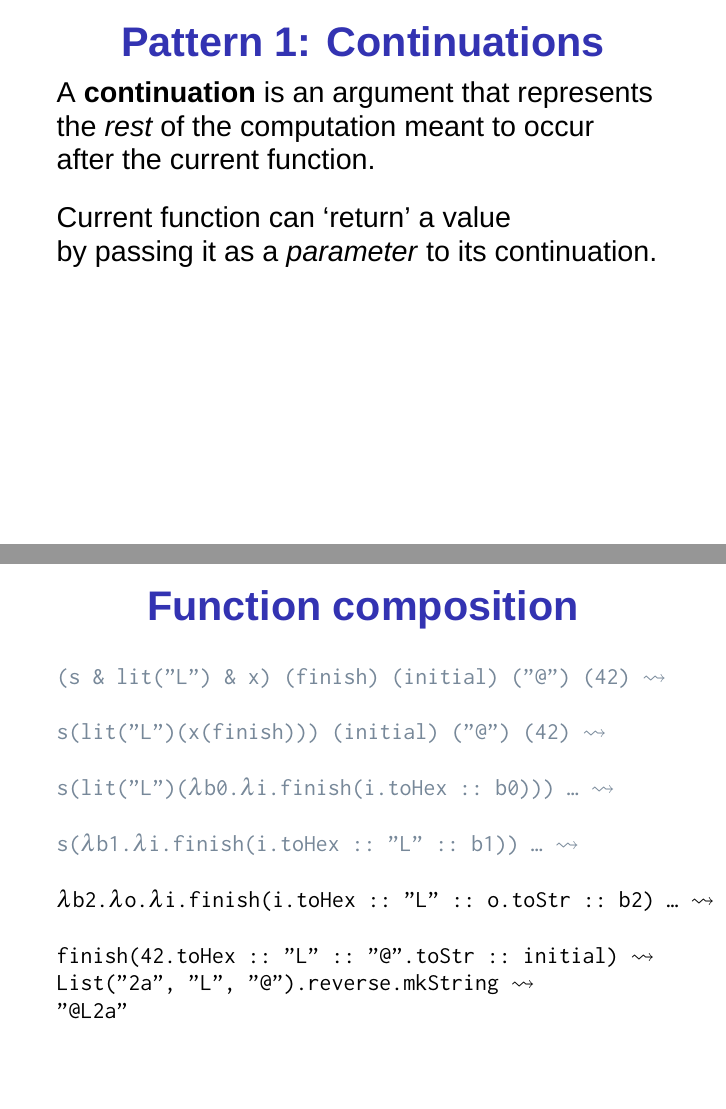
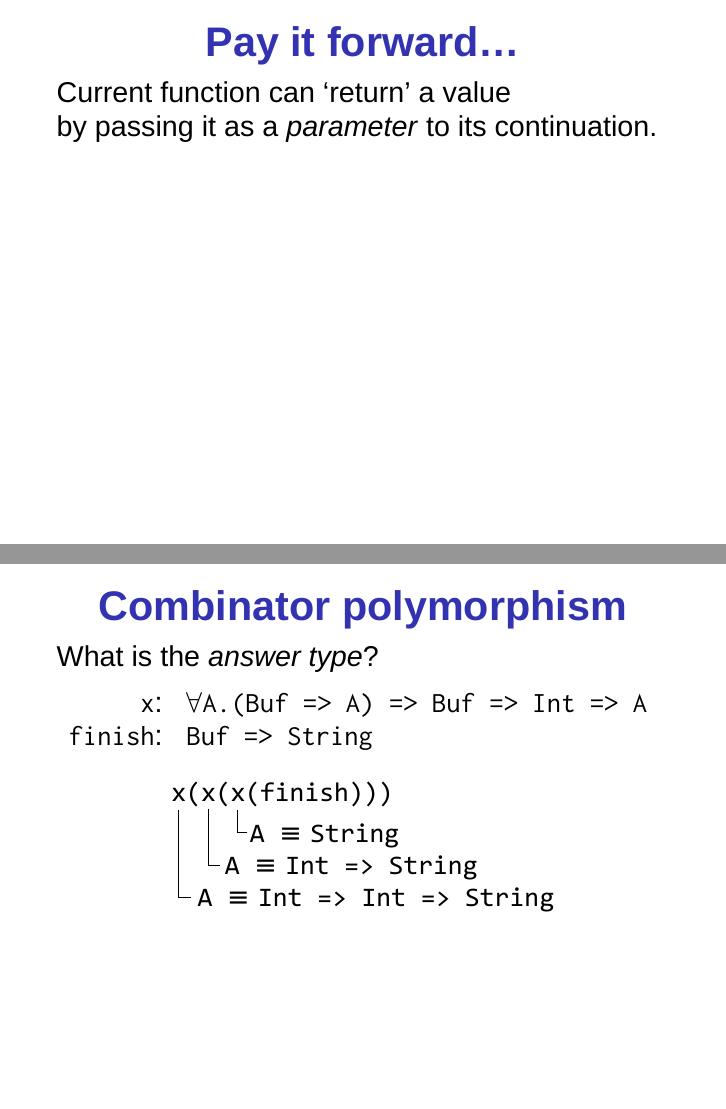
Before and after one commit to league/scala-fun-patterns, LaTeX slides (slides/slides.tex): pages 10 and 23 of 34 before the commit and pages 10 and 23 of 33 after it, joined at a grey line. Compiled offline with XeLaTeX; a missing font is replaced by an installed copy or a similar font.

Commit message:
talk tweaks

```diff
--- a/slides/slides.tex
+++ b/slides/slides.tex
@@ -14,7 +14,7 @@ xcolornames=x11names,svgnames,dvipsnames]{beamer}
 \setbeamersize{text margin left=10mm}
 %%%_** Fancy fonts
 \setbeamerfont{frametitle}{series=\bfseries}
-\setmainfont[Mapping=tex-text]{Adobe Caslon Pro}
+\setmainfont[Mapping=tex-text]{Warnock Pro}
 \setsansfont[Mapping=tex-text,Numbers={OldStyle}]{Cronos Pro}
 \setmonofont[Mapping=tex-text]{Inconsolata}
 \newcommand{\wackyFont}[1]{
@@ -82,7 +82,7 @@ xcolornames=x11names,svgnames,dvipsnames]{beamer}
 }
 \lstdefinestyle{scala}{
   language=scala,
-  numbers=left,
+  numbers=none,
   numberstyle=\tiny,
   numbersep=5pt,
   delim=[is][\color{hole}\colorbox{hole}]{(/)}{(/)},
@@ -221,12 +221,7 @@ res0: Boolean = true
 \end{frame}
 
 \begin{frame}
-  \frametitle{Pattern 1: Continuations}
-  A \textbf{continuation} is an argument that represents\\ the
-  \emph{rest} of the computation meant to occur\\after the current
-  function.
-  \bigskip
-
+  \frametitle{Pay it forward\dots}
   Current function can `return' a value\\by passing it as a
   \textit{parameter} to its continuation.
 \end{frame}
@@ -457,6 +451,3 @@ where:
 \begin{frame}[fragile]
   \frametitle{Function composition}
   \begin{alltt}\small
-(s \verb+&+ lit("L") \verb+&+ x) (finish) (initial) ("@") (42) \(\leadsto\)
-
-s(lit("L")(\textcolor{input}{x}(finish))) (initial) ("@") (42) \(\leadsto\)
@@ -474,46 +471,19 @@ def s(k:Buf=>A)(b:Buf)(o:Any) = k(put(b,o.toString))
 \end{frame}
 
 \begin{frame}[fragile]
-  \frametitle{Function composition}
-  \begin{alltt}\small\color{result}
-(s \verb+&+ lit("L") \verb+&+ x) (finish) (initial) ("@") (42) \(\leadsto\)
-
-s(lit("L")({x}(finish))) (initial) ("@") (42) \(\leadsto\)
-
-s({lit("L")}({\(\lambda\)b0.\(\lambda\)i.finish(i.toHex :: b0)})) \dots \(\leadsto\)
-
-{s}(\(\lambda\)b1.\(\lambda\)i.finish(i.toHex :: "L" :: b1)) \dots \(\leadsto\)
-
-\color{black}\(\lambda\)b2.\(\lambda\)o.\(\lambda\)i.finish(i.toHex :: "L" :: o.toStr :: b2) \dots \(\leadsto\)
-
-finish(42.toHex :: "L" :: "@".toStr :: initial) \(\leadsto\)
-List("2a", "L", "@").reverse.mkString \(\leadsto\)
-"@L2a"
-  \end{alltt}
-\end{frame}
-
-\begin{frame}[fragile]
   \frametitle{Combinator polymorphism}
   What is the \emph{answer type}?
-  Consider: \texttt{x(x(x(finish)))}
 \medskip
 
-  {\small
-    \begin{tabular}[t]{ll}
-      where \hfill \texttt{x}: & $\forall$\texttt{A.(Buf => A) => Buf => Int => A}
+    \begin{tabular}[t]{rl}
+      \texttt{x}: & $\forall$\texttt{A.(Buf => A) => Buf => Int => A}
       \\
-      \hfill\texttt{finish}: &\texttt{Buf => String}\\
-      \\
-    Inner \texttt{x} instantiates: &\texttt{A} $\equiv$ \texttt{String}\\
-    \\
-    Inner \texttt{x} produces: &\texttt{Buf => Int => String}\\
-    Middle \texttt{x} instantiates: &\texttt{A} $\equiv$ \texttt{Int => String}\\
-    \\
-    Middle \texttt{x} produces: &\texttt{Buf => Int => Int => String}\\
-    Outer \texttt{x} instantiates: &\texttt{A} $\equiv$ \texttt{Int => Int => String}\\
-    \\
-    Outer \texttt{x} produces: &\texttt{Buf => Int => Int => Int => String}
-  \end{tabular}}
+      \hfill\texttt{finish}: &\texttt{Buf => String}
+  \end{tabular}
+
+\begin{center}
+  \includegraphics[scale=.42]{typeapp}
+\end{center}
 
 \end{frame}
 
```
Also changed, not shown: slides/typeapp.pdf (added), slides/typeapp.svg (added), slides/slides.tex (66 more changed lines).
